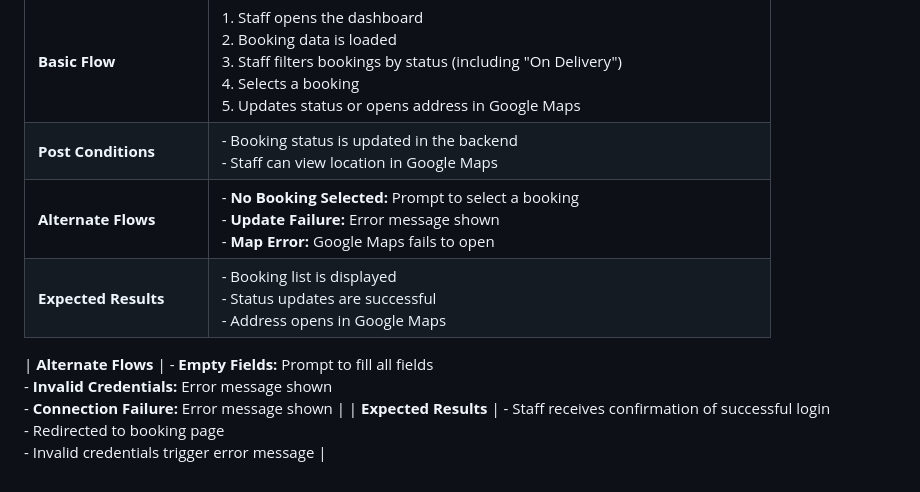
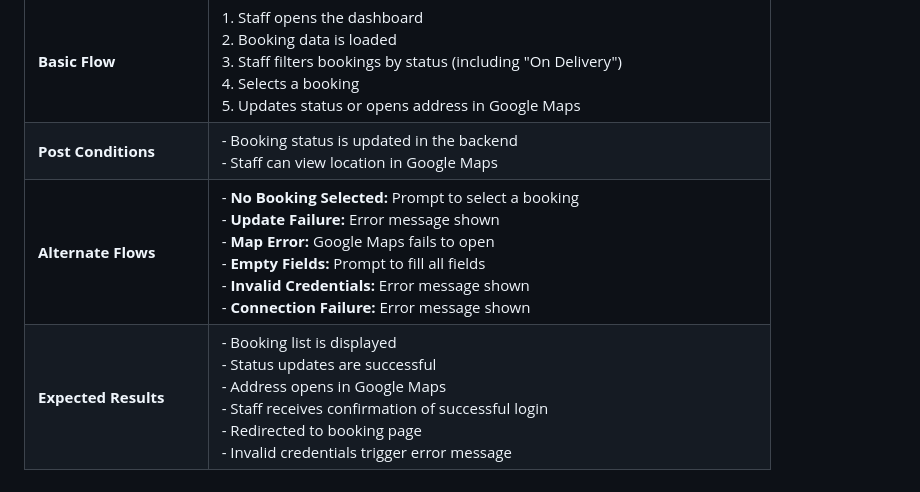
Before and after one commit to hnnrina/laundry-system-project, a Markdown page: README.md, the part around the change. Rendered like a GitHub page.

```diff
--- a/README.md
+++ b/README.md
@@ -148,8 +148,5 @@ All responses from the server are parsed and displayed to the user via table mod
 | **Test Data**           | - Booking ID: `101`<br>- Status: `On Delivery`<br>- Address: `123 Jalan ABC` |
 | **Basic Flow**          | 1. Staff opens the dashboard<br>2. Booking data is loaded<br>3. Staff filters bookings by status (including "On Delivery")<br>4. Selects a booking<br>5. Updates status or opens address in Google Maps |
 | **Post Conditions**     | - Booking status is updated in the backend<br>- Staff can view location in Google Maps |
-| **Alternate Flows**     | - **No Booking Selected:** Prompt to select a booking<br>- **Update Failure:** Error message shown<br>- **Map Error:** Google Maps fails to open |
-| **Expected Results**    | - Booking list is displayed<br>- Status updates are successful<br>- Address opens in Google Maps |
-
-| **Alternate Flows**     | - **Empty Fields:** Prompt to fill all fields<br>- **Invalid Credentials:** Error message shown<br>- **Connection Failure:** Error message shown |
-| **Expected Results**    | - Staff receives confirmation of successful login<br>- Redirected to booking page<br>- Invalid credentials trigger error message |
+| **Alternate Flows**     | - **No Booking Selected:** Prompt to select a booking<br>- **Update Failure:** Error message shown<br>- **Map Error:** Google Maps fails to open <br>- **Empty Fields:** Prompt to fill all fields<br>- **Invalid Credentials:** Error message shown<br>- **Connection Failure:** Error message shown|
+| **Expected Results**    | - Booking list is displayed<br>- Status updates are successful<br>- Address opens in Google Maps<br>- Staff receives confirmation of successful login<br>- Redirected to booking page<br>- Invalid credentials trigger error message |
```
